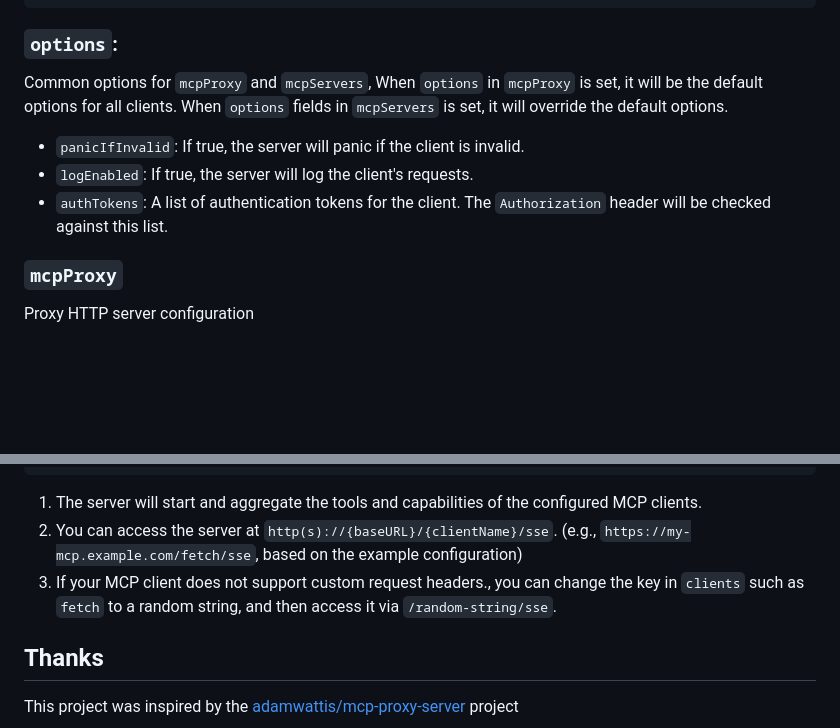
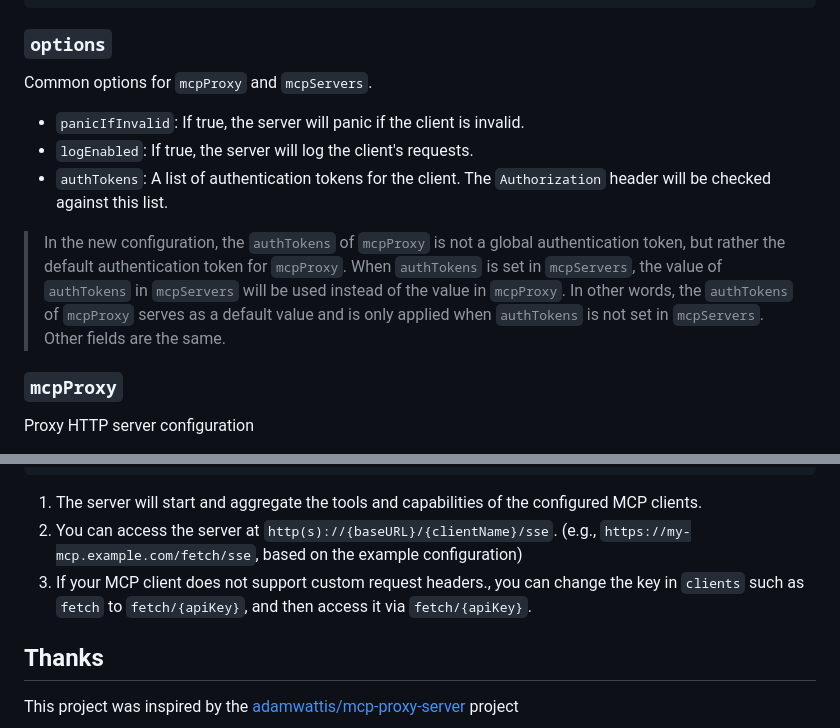
Before and after one commit to wizd/mcp-proxy, a Markdown page: README.md, 2 parts joined by grey strips. Rendered like a GitHub page; blank space fills up the shorter version.

Commit message:
docs: Clarify options for mcpProxy and mcpServers in README

````diff
--- a/README.md
+++ b/README.md
@@ -81,11 +81,15 @@ The server is configured using a JSON file. Below is an example configuration:
 }
 ```
 
-### **`options`**:
-Common options for `mcpProxy` and `mcpServers`, When `options` in `mcpProxy` is set, it will be the default options for all clients. When `options` fields in `mcpServers` is set, it will override the default options.
+### **`options`**
+Common options for `mcpProxy` and `mcpServers`.
+
 - `panicIfInvalid`: If true, the server will panic if the client is invalid.
 - `logEnabled`: If true, the server will log the client's requests.
 - `authTokens`: A list of authentication tokens for the client. The `Authorization` header will be checked against this list.
+
+> In the new configuration, the `authTokens` of `mcpProxy` is not a global authentication token, but rather the default authentication token for `mcpProxy`. When `authTokens` is set in `mcpServers`, the value of `authTokens` in `mcpServers` will be used instead of the value in `mcpProxy`. In other words, the `authTokens` of `mcpProxy` serves as a default value and is only applied when `authTokens` is not set in `mcpServers`.
+> Other fields are the same.
 
 ### **`mcpProxy`**
 Proxy HTTP server configuration
@@ -123,7 +127,7 @@ Usage of mcp-proxy:
 ```
 1. The server will start and aggregate the tools and capabilities of the configured MCP clients.
 2. You can access the server at `http(s)://{baseURL}/{clientName}/sse`. (e.g., `https://my-mcp.example.com/fetch/sse`, based on the example configuration)
-3. If your MCP client does not support custom request headers., you can change the key in `clients` such as `fetch` to a random string, and then access it via `/random-string/sse`.
+3. If your MCP client does not support custom request headers., you can change the key in `clients` such as `fetch` to `fetch/{apiKey}`, and then access it via `fetch/{apiKey}`.
 
 ## Thanks
 
````
